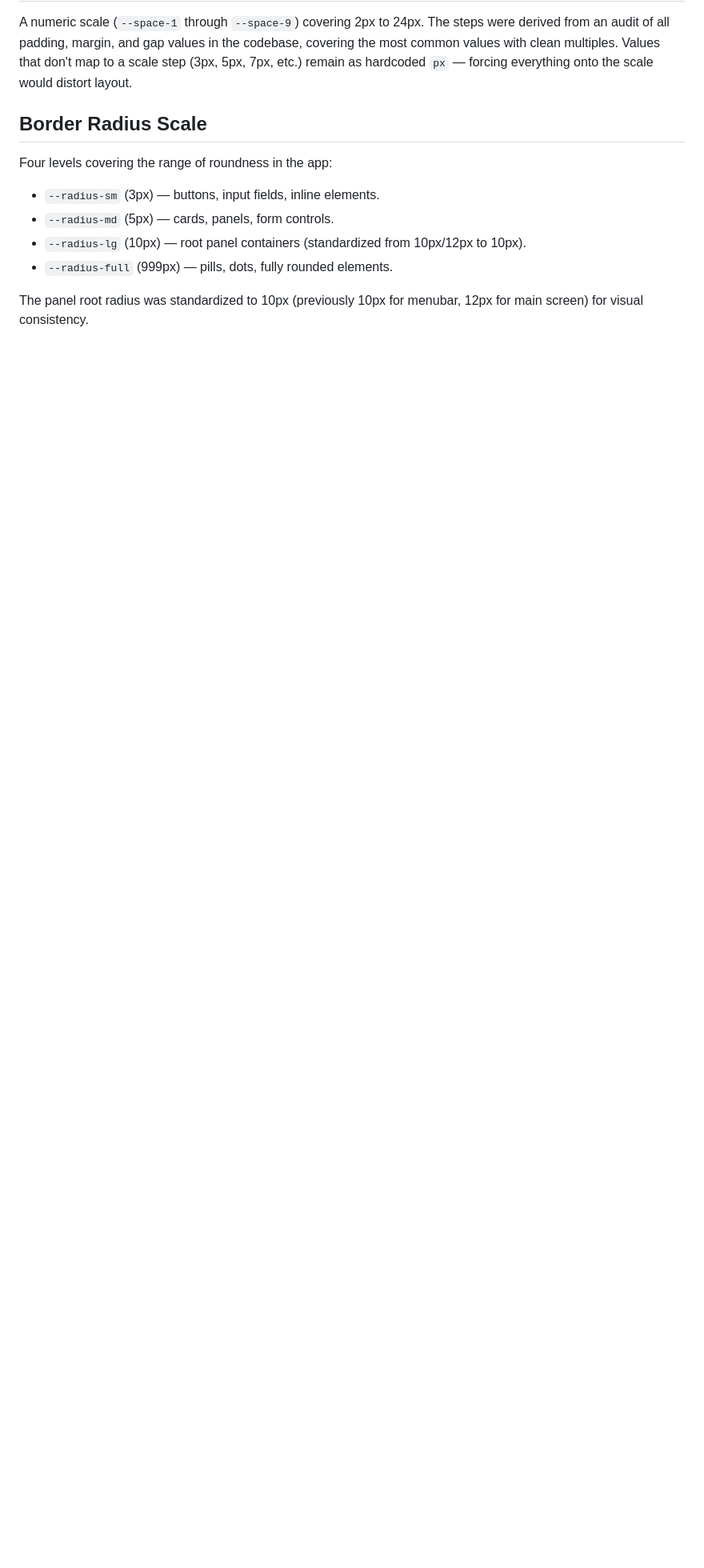
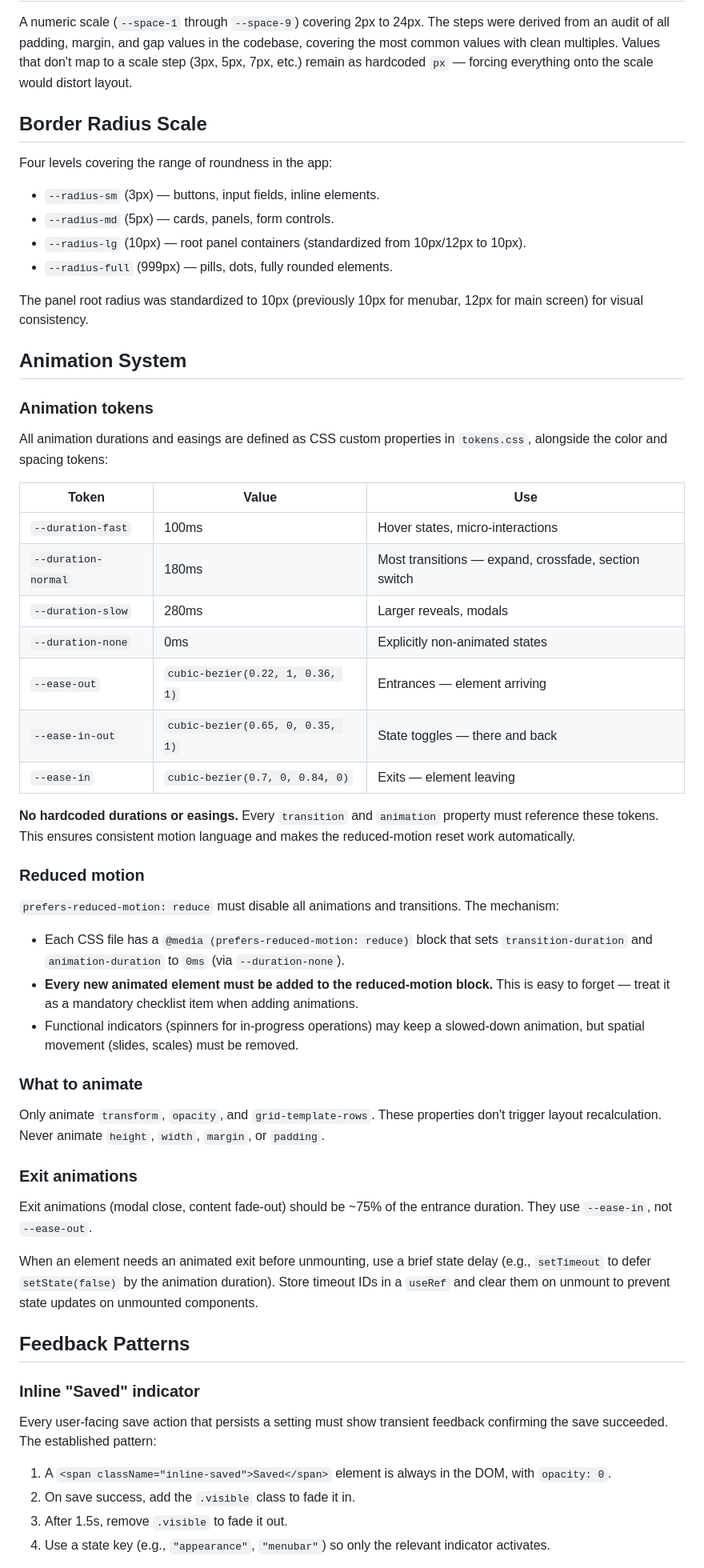
Before and after one commit to oribarilan/cortado, a Markdown page: specs/ux_design.md, the part around one of its changes. Shown at 80% size. GitHub-like rendering; blank space fills up the shorter version.

```diff
--- a/specs/ux_design.md
+++ b/specs/ux_design.md
@@ -113,3 +113,51 @@ Four levels covering the range of roundness in the app:
 - `--radius-full` (999px) — pills, dots, fully rounded elements.
 
 The panel root radius was standardized to 10px (previously 10px for menubar, 12px for main screen) for visual consistency.
+
+## Animation System
+
+### Animation tokens
+
+All animation durations and easings are defined as CSS custom properties in `tokens.css`, alongside the color and spacing tokens:
+
+| Token | Value | Use |
+|-------|-------|-----|
+| `--duration-fast` | 100ms | Hover states, micro-interactions |
+| `--duration-normal` | 180ms | Most transitions — expand, crossfade, section switch |
+| `--duration-slow` | 280ms | Larger reveals, modals |
+| `--duration-none` | 0ms | Explicitly non-animated states |
+| `--ease-out` | `cubic-bezier(0.22, 1, 0.36, 1)` | Entrances — element arriving |
+| `--ease-in-out` | `cubic-bezier(0.65, 0, 0.35, 1)` | State toggles — there and back |
+| `--ease-in` | `cubic-bezier(0.7, 0, 0.84, 0)` | Exits — element leaving |
+
+**No hardcoded durations or easings.** Every `transition` and `animation` property must reference these tokens. This ensures consistent motion language and makes the reduced-motion reset work automatically.
+
+### Reduced motion
+
+`prefers-reduced-motion: reduce` must disable all animations and transitions. The mechanism:
+
+- Each CSS file has a `@media (prefers-reduced-motion: reduce)` block that sets `transition-duration` and `animation-duration` to `0ms` (via `--duration-none`).
+- **Every new animated element must be added to the reduced-motion block.** This is easy to forget — treat it as a mandatory checklist item when adding animations.
+- Functional indicators (spinners for in-progress operations) may keep a slowed-down animation, but spatial movement (slides, scales) must be removed.
+
+### What to animate
+
+Only animate `transform`, `opacity`, and `grid-template-rows`. These properties don't trigger layout recalculation. Never animate `height`, `width`, `margin`, or `padding`.
+
+### Exit animations
+
+Exit animations (modal close, content fade-out) should be ~75% of the entrance duration. They use `--ease-in`, not `--ease-out`.
+
+When an element needs an animated exit before unmounting, use a brief state delay (e.g., `setTimeout` to defer `setState(false)` by the animation duration). Store timeout IDs in a `useRef` and clear them on unmount to prevent state updates on unmounted components.
+
+## Feedback Patterns
+
+### Inline "Saved" indicator
+
+Every user-facing save action that persists a setting must show transient feedback confirming the save succeeded. The established pattern:
+
+1. A `<span className="inline-saved">Saved</span>` element is always in the DOM, with `opacity: 0`.
+2. On save success, add the `.visible` class to fade it in.
+3. After 1.5s, remove `.visible` to fade it out.
+4. Use a state key (e.g., `"appearance"`, `"menubar"`) so only the relevant indicator activates.
+
```
Also changed, not shown: other parts of specs/ux_design.md (+32 -0 lines), AGENTS.md (+2 -0 lines).
